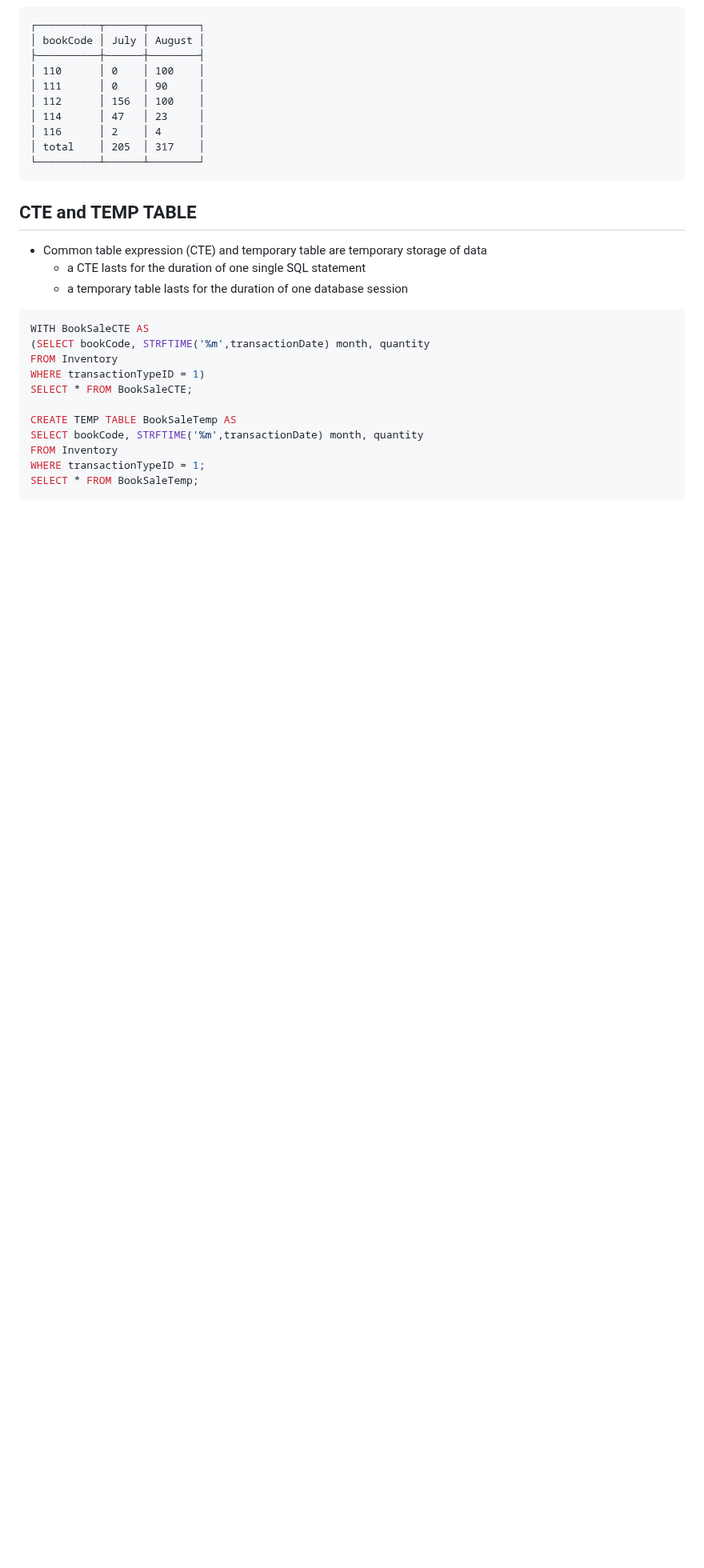
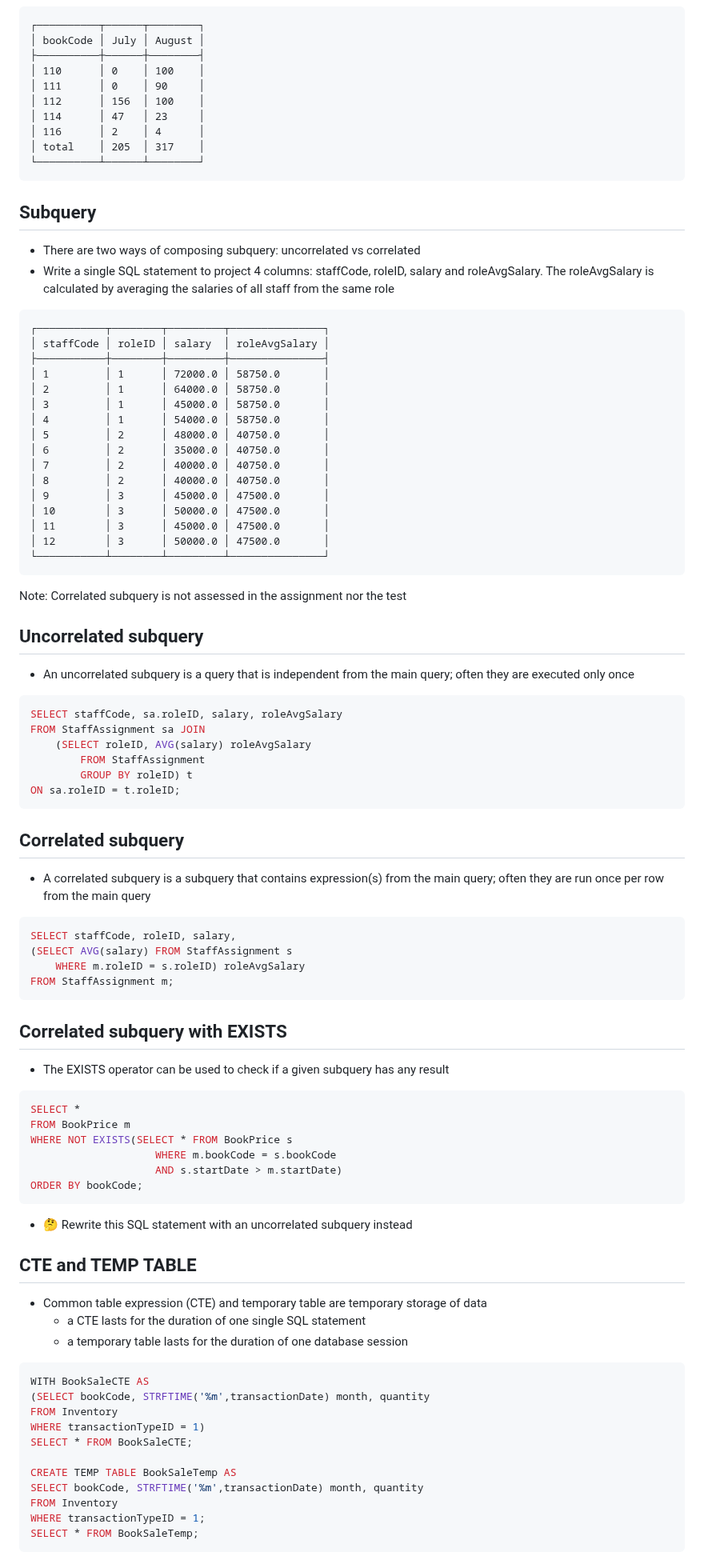
Before and after one commit to leooo1212/businfo702, a Markdown page: week05/week05.md, the part around one of its changes. Shown at 80% size. Rendered like a GitHub page; blank space fills up the shorter version.

Commit message:
Update subquery

````diff
--- a/week05/week05.md
+++ b/week05/week05.md
@@ -323,6 +324,74 @@ WHERE transactionTypeID = 1) t;
 
 
 
+## Subquery
+- There are two ways of composing subquery: uncorrelated vs correlated
+- Write a single SQL statement to project 4 columns: staffCode, roleID, salary and roleAvgSalary. The roleAvgSalary is calculated by averaging the salaries of all staff from the same role
+
+```
+┌───────────┬────────┬─────────┬───────────────┐
+│ staffCode │ roleID │ salary  │ roleAvgSalary │
+├───────────┼────────┼─────────┼───────────────┤
+│ 1         │ 1      │ 72000.0 │ 58750.0       │
+│ 2         │ 1      │ 64000.0 │ 58750.0       │
+│ 3         │ 1      │ 45000.0 │ 58750.0       │
+│ 4         │ 1      │ 54000.0 │ 58750.0       │
+│ 5         │ 2      │ 48000.0 │ 40750.0       │
+│ 6         │ 2      │ 35000.0 │ 40750.0       │
+│ 7         │ 2      │ 40000.0 │ 40750.0       │
+│ 8         │ 2      │ 40000.0 │ 40750.0       │
+│ 9         │ 3      │ 45000.0 │ 47500.0       │
+│ 10        │ 3      │ 50000.0 │ 47500.0       │
+│ 11        │ 3      │ 45000.0 │ 47500.0       │
+│ 12        │ 3      │ 50000.0 │ 47500.0       │
+└───────────┴────────┴─────────┴───────────────┘
+```
+<!-- .element: style="font-size:80%" -->
+Note: Correlated subquery is not assessed in the assignment nor the test
+
+
+## Uncorrelated subquery
+- An uncorrelated subquery is a query that is independent from the main query; often they are executed only once
+
+```sql
+SELECT staffCode, sa.roleID, salary, roleAvgSalary
+FROM StaffAssignment sa JOIN
+    (SELECT roleID, AVG(salary) roleAvgSalary
+        FROM StaffAssignment
+        GROUP BY roleID) t
+ON sa.roleID = t.roleID;
+```
+<!-- .element: style="font-size:80%" -->
+
+
+## Correlated subquery
+- A correlated subquery is a subquery that contains expression(s) from the main query; often they are run once per row from the main query
+
+```sql
+SELECT staffCode, roleID, salary,
+(SELECT AVG(salary) FROM StaffAssignment s
+    WHERE m.roleID = s.roleID) roleAvgSalary
+FROM StaffAssignment m;
+```
+<!-- .element: style="font-size:80%" -->
+
+
+## Correlated subquery with EXISTS
+- The EXISTS operator can be used to check if a given subquery has any result
+
+```sql
+SELECT *
+FROM BookPrice m
+WHERE NOT EXISTS(SELECT * FROM BookPrice s
+                    WHERE m.bookCode = s.bookCode
+                    AND s.startDate > m.startDate)
+ORDER BY bookCode;
+```
+<!-- .element: style="font-size:80%" -->
+- 🤔 Rewrite this SQL statement with an uncorrelated subquery instead
+
+
+
 ## CTE and TEMP TABLE
 - Common table expression (CTE) and temporary table are temporary storage of data
   - a CTE lasts for the duration of one single SQL statement
````
Also changed, not shown: other parts of week05/week05.md (+3 -2 lines).
